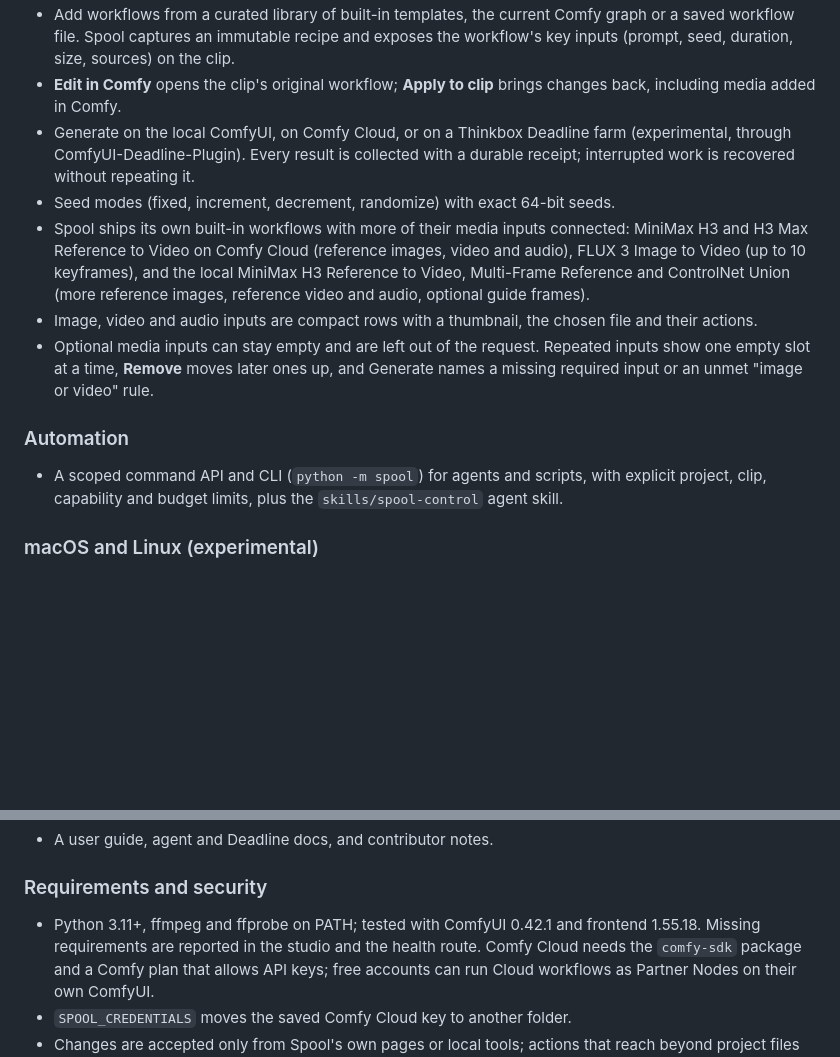
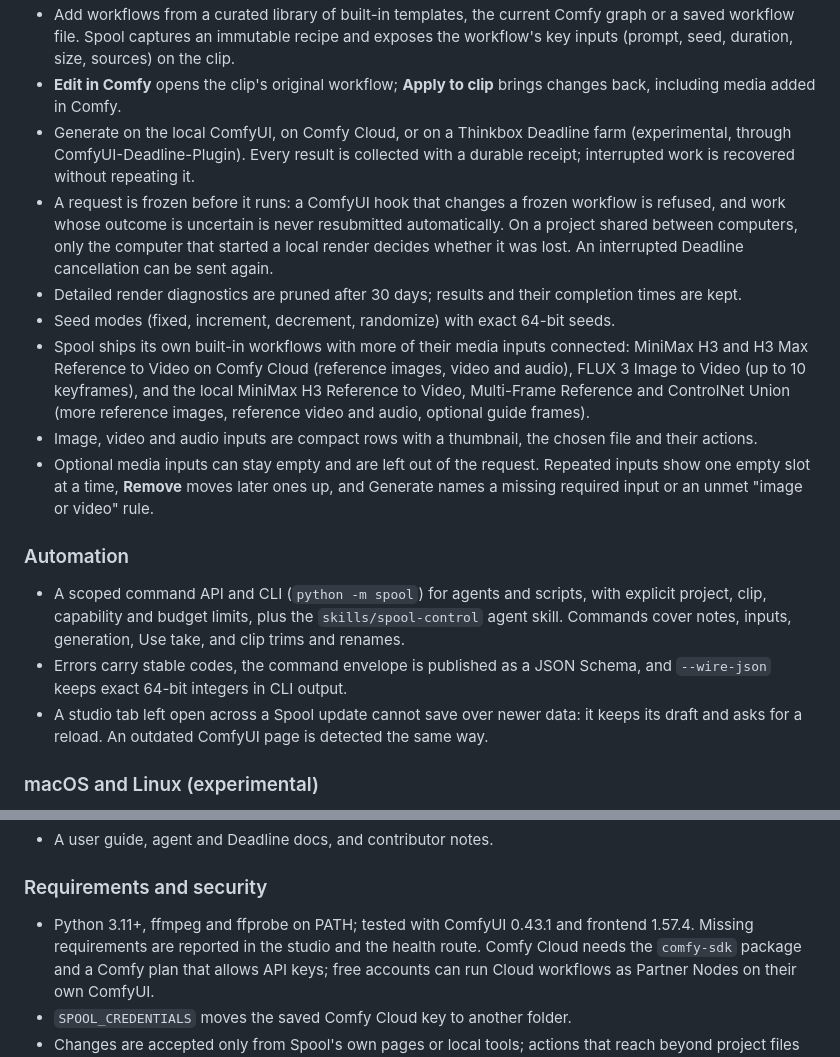
Before and after one commit to doubletwisted/ComfyUI-Spool, a Markdown page: CHANGELOG.md, 2 parts joined by grey strips. Drawn GitHub-style; blank space fills up the shorter version.

```diff
--- a/CHANGELOG.md
+++ b/CHANGELOG.md
@@ -90,6 +54,13 @@ First public release.
 - Generate on the local ComfyUI, on Comfy Cloud, or on a Thinkbox Deadline farm
   (experimental, through ComfyUI-Deadline-Plugin). Every result is collected with
   a durable receipt; interrupted work is recovered without repeating it.
+- A request is frozen before it runs: a ComfyUI hook that changes a frozen
+  workflow is refused, and work whose outcome is uncertain is never resubmitted
+  automatically. On a project shared between computers, only the computer that
+  started a local render decides whether it was lost. An interrupted Deadline
+  cancellation can be sent again.
+- Detailed render diagnostics are pruned after 30 days; results and their
+  completion times are kept.
 - Seed modes (fixed, increment, decrement, randomize) with exact 64-bit seeds.
 - Spool ships its own built-in workflows with more of their media inputs
   connected: MiniMax H3 and H3 Max Reference to Video on Comfy Cloud (reference
@@ -106,7 +77,13 @@ First public release.
 
 - A scoped command API and CLI (`python -m spool`) for agents and scripts, with
   explicit project, clip, capability and budget limits, plus the
-  `skills/spool-control` agent skill.
+  `skills/spool-control` agent skill. Commands cover notes, inputs, generation,
+  Use take, and clip trims and renames.
+- Errors carry stable codes, the command envelope is published as a JSON
+  Schema, and `--wire-json` keeps exact 64-bit integers in CLI output.
+- A studio tab left open across a Spool update cannot save over newer data: it
+  keeps its draft and asks for a reload. An outdated ComfyUI page is detected
+  the same way.
 
 ### macOS and Linux (experimental)
 
@@ -130,8 +107,8 @@ First public release.
 
 ### Requirements and security
 
-- Python 3.11+, ffmpeg and ffprobe on PATH; tested with ComfyUI 0.42.1 and
-  frontend 1.55.18. Missing requirements are reported in the studio and the
+- Python 3.11+, ffmpeg and ffprobe on PATH; tested with ComfyUI 0.43.1 and
+  frontend 1.57.4. Missing requirements are reported in the studio and the
   health route. Comfy Cloud needs the `comfy-sdk` package and a Comfy plan that
   allows API keys; free accounts can run Cloud workflows as Partner Nodes on their
   own ComfyUI.
```
Also changed, not shown: other parts of CHANGELOG.md (+12 -48 lines), README.md (+1 -1 lines).
